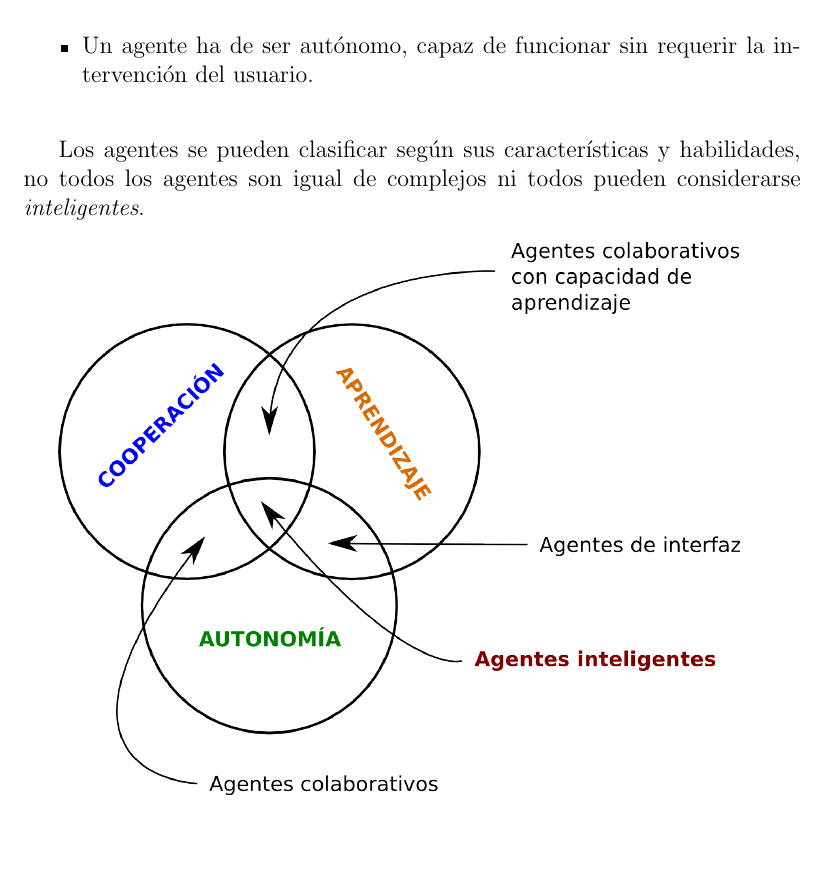
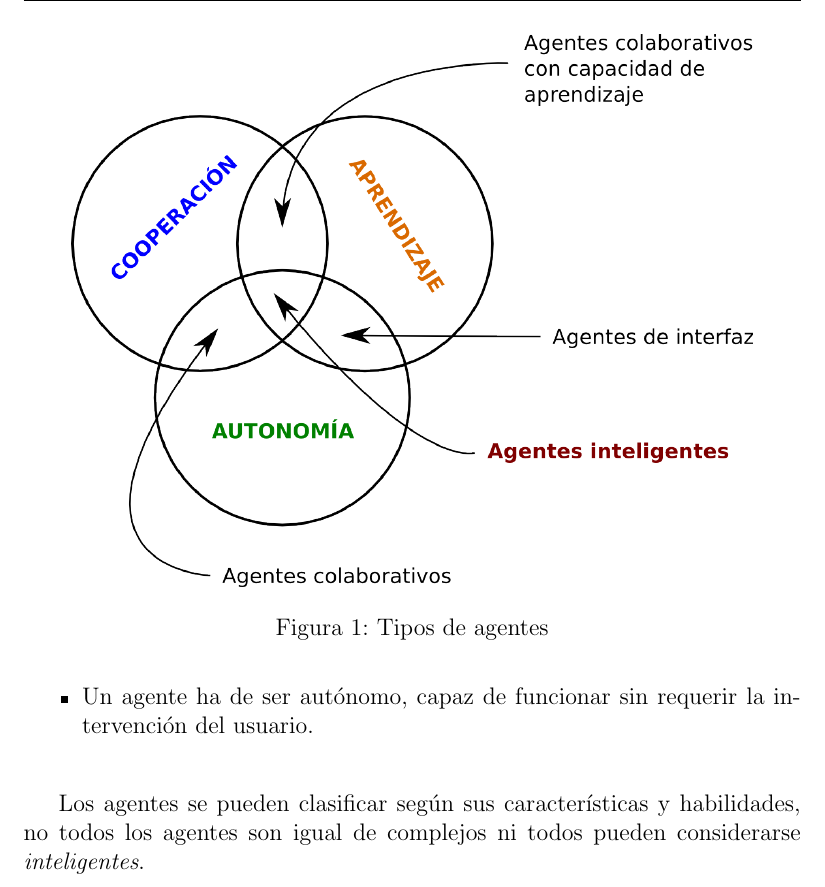
Before and after one commit to ablanco/dissim-memoria, a LaTeX book (dissim.tex, which reads capitulo1/cap1.tex): part of page 16 of 85, cut at the place of the change, the shorter picture padded with empty space. Compiled offline with pdfLaTeX.

Commit message:
Eye-Candy
Eliminado el reinicio de la numeración al llegar a los apéndices.
Añadido pie de imagen y entrada en el índice de imágenes.

```diff
--- a/capitulo1/cap1.tex
+++ b/capitulo1/cap1.tex
@@ -43,7 +43,11 @@ Los agentes se pueden clasificar según sus características y habilidades, no
 todos los agentes son igual de complejos ni todos pueden considerarse {\em
 inteligentes}.
 
-\includegraphics[width=120mm]{figuras/cap1/tipos_agentes.png}
+\begin{figure}
+ \centering
+ \includegraphics[width=120mm]{figuras/cap1/tipos_agentes.png}
+ \caption{Tipos de agentes}
+\end{figure}
 
 Existen muchas definiciones de agentes inteligentes, todas ellas diferentes,
 pero con puntos en común. Los puntos que se pueden extraer como fundamentales
```
Also changed, not shown: apendices/ap1.tex (+0 -2 lines), capitulo2/cap2.tex (+0 -1 lines).
